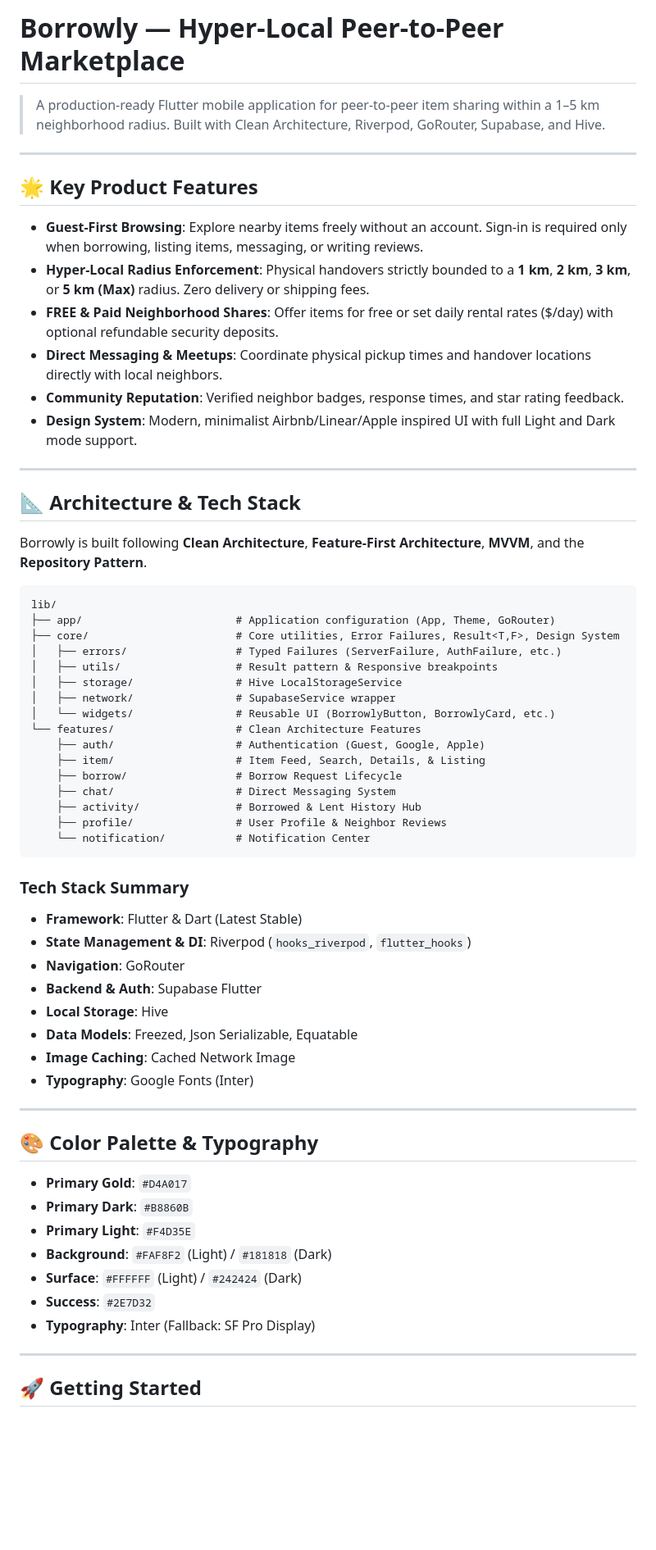
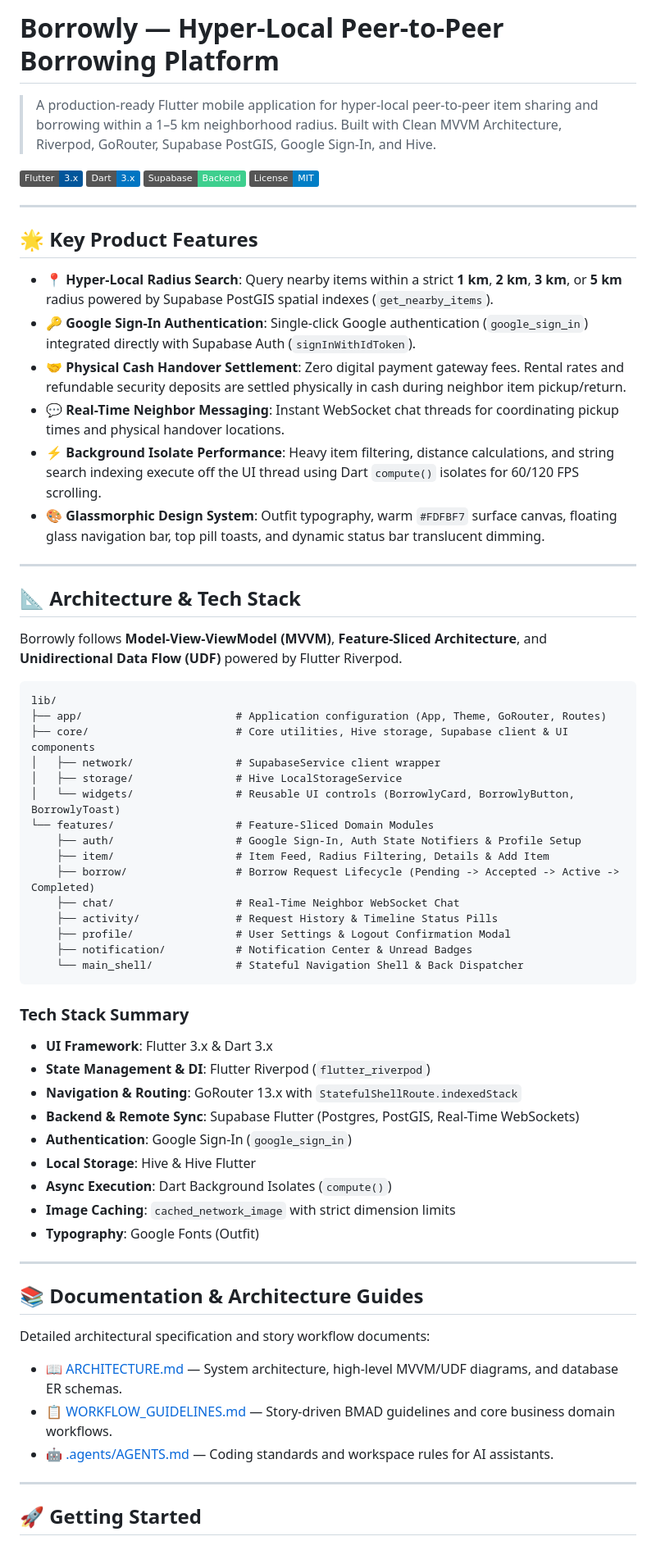
Before and after one commit to AnsilKM/Borrowly, a Markdown page: README.md, the part around one of its changes. Shown at 82% size. Drawn GitHub-style; badges without logos; blank space fills up the shorter version.

Commit message:
docs: update README.md with comprehensive project architecture and GitHub description

````diff
--- a/README.md
+++ b/README.md
@@ -1,64 +1,66 @@
-# Borrowly — Hyper-Local Peer-to-Peer Marketplace
+# Borrowly — Hyper-Local Peer-to-Peer Borrowing Platform
 
-> A production-ready Flutter mobile application for peer-to-peer item sharing within a 1–5 km neighborhood radius. Built with Clean Architecture, Riverpod, GoRouter, Supabase, and Hive.
+> A production-ready Flutter mobile application for hyper-local peer-to-peer item sharing and borrowing within a 1–5 km neighborhood radius. Built with Clean MVVM Architecture, Riverpod, GoRouter, Supabase PostGIS, Google Sign-In, and Hive.
+
+[![Flutter](https://img.shields.io/badge/Flutter-3.x-02569B?logo=flutter)](https://flutter.dev)
+[![Dart](https://img.shields.io/badge/Dart-3.x-0175C2?logo=dart)](https://dart.dev)
+[![Supabase](https://img.shields.io/badge/Supabase-Backend-3ECF8E?logo=supabase)](https://supabase.com)
+[![License](https://img.shields.io/badge/License-MIT-blue.svg)](LICENSE)
 
 ---
 
 ## 🌟 Key Product Features
 
-- **Guest-First Browsing**: Explore nearby items freely without an account. Sign-in is required only when borrowing, listing items, messaging, or writing reviews.
-- **Hyper-Local Radius Enforcement**: Physical handovers strictly bounded to a **1 km**, **2 km**, **3 km**, or **5 km (Max)** radius. Zero delivery or shipping fees.
-- **FREE & Paid Neighborhood Shares**: Offer items for free or set daily rental rates ($/day) with optional refundable security deposits.
-- **Direct Messaging & Meetups**: Coordinate physical pickup times and handover locations directly with local neighbors.
-- **Community Reputation**: Verified neighbor badges, response times, and star rating feedback.
-- **Design System**: Modern, minimalist Airbnb/Linear/Apple inspired UI with full Light and Dark mode support.
+- 📍 **Hyper-Local Radius Search**: Query nearby items within a strict **1 km**, **2 km**, **3 km**, or **5 km** radius powered by Supabase PostGIS spatial indexes (`get_nearby_items`).
+- 🔑 **Google Sign-In Authentication**: Single-click Google authentication (`google_sign_in`) integrated directly with Supabase Auth (`signInWithIdToken`).
+- 🤝 **Physical Cash Handover Settlement**: Zero digital payment gateway fees. Rental rates and refundable security deposits are settled physically in cash during neighbor item pickup/return.
+- 💬 **Real-Time Neighbor Messaging**: Instant WebSocket chat threads for coordinating pickup times and physical handover locations.
+- ⚡ **Background Isolate Performance**: Heavy item filtering, distance calculations, and string search indexing execute off the UI thread using Dart `compute()` isolates for 60/120 FPS scrolling.
+- 🎨 **Glassmorphic Design System**: Outfit typography, warm `#FDFBF7` surface canvas, floating glass navigation bar, top pill toasts, and dynamic status bar translucent dimming.
 
 ---
 
 ## 📐 Architecture & Tech Stack
 
-Borrowly is built following **Clean Architecture**, **Feature-First Architecture**, **MVVM**, and the **Repository Pattern**.
+Borrowly follows **Model-View-ViewModel (MVVM)**, **Feature-Sliced Architecture**, and **Unidirectional Data Flow (UDF)** powered by Flutter Riverpod.
 
 ```
 lib/
-├── app/                        # Application configuration (App, Theme, GoRouter)
-├── core/                       # Core utilities, Error Failures, Result<T,F>, Design System
-│   ├── errors/                 # Typed Failures (ServerFailure, AuthFailure, etc.)
-│   ├── utils/                  # Result pattern & Responsive breakpoints
+├── app/                        # Application configuration (App, Theme, GoRouter, Routes)
+├── core/                       # Core utilities, Hive storage, Supabase client & UI components
+│   ├── network/                # SupabaseService client wrapper
 │   ├── storage/                # Hive LocalStorageService
-│   ├── network/                # SupabaseService wrapper
-│   └── widgets/                # Reusable UI (BorrowlyButton, BorrowlyCard, etc.)
-└── features/                   # Clean Architecture Features
-    ├── auth/                   # Authentication (Guest, Google, Apple)
-    ├── item/                   # Item Feed, Search, Details, & Listing
-    ├── borrow/                 # Borrow Request Lifecycle
-    ├── chat/                   # Direct Messaging System
-    ├── activity/               # Borrowed & Lent History Hub
-    ├── profile/                # User Profile & Neighbor Reviews
-    └── notification/           # Notification Center
+│   └── widgets/                # Reusable UI controls (BorrowlyCard, BorrowlyButton, BorrowlyToast)
+└── features/                   # Feature-Sliced Domain Modules
+    ├── auth/                   # Google Sign-In, Auth State Notifiers & Profile Setup
+    ├── item/                   # Item Feed, Radius Filtering, Details & Add Item
+    ├── borrow/                 # Borrow Request Lifecycle (Pending -> Accepted -> Active -> Completed)
+    ├── chat/                   # Real-Time Neighbor WebSocket Chat
+    ├── activity/               # Request History & Timeline Status Pills
+    ├── profile/                # User Settings & Logout Confirmation Modal
+    ├── notification/           # Notification Center & Unread Badges
+    └── main_shell/             # Stateful Navigation Shell & Back Dispatcher
 ```
 
 ### Tech Stack Summary
-- **Framework**: Flutter & Dart (Latest Stable)
-- **State Management & DI**: Riverpod (`hooks_riverpod`, `flutter_hooks`)
-- **Navigation**: GoRouter
-- **Backend & Auth**: Supabase Flutter
-- **Local Storage**: Hive
-- **Data Models**: Freezed, Json Serializable, Equatable
-- **Image Caching**: Cached Network Image
-- **Typography**: Google Fonts (Inter)
+- **UI Framework**: Flutter 3.x & Dart 3.x
+- **State Management & DI**: Flutter Riverpod (`flutter_riverpod`)
+- **Navigation & Routing**: GoRouter 13.x with `StatefulShellRoute.indexedStack`
+- **Backend & Remote Sync**: Supabase Flutter (Postgres, PostGIS, Real-Time WebSockets)
+- **Authentication**: Google Sign-In (`google_sign_in`)
+- **Local Storage**: Hive & Hive Flutter
+- **Async Execution**: Dart Background Isolates (`compute()`)
+- **Image Caching**: `cached_network_image` with strict dimension limits
+- **Typography**: Google Fonts (Outfit)
 
 ---
 
-## 🎨 Color Palette & Typography
+## 📚 Documentation & Architecture Guides
 
-- **Primary Gold**: `#D4A017`
-- **Primary Dark**: `#B8860B`
-- **Primary Light**: `#F4D35E`
-- **Background**: `#FAF8F2` (Light) / `#181818` (Dark)
-- **Surface**: `#FFFFFF` (Light) / `#242424` (Dark)
-- **Success**: `#2E7D32`
-- **Typography**: Inter (Fallback: SF Pro Display)
+Detailed architectural specification and story workflow documents:
+- 📖 [ARCHITECTURE.md](ARCHITECTURE.md) — System architecture, high-level MVVM/UDF diagrams, and database ER schemas.
+- 📋 [WORKFLOW_GUIDELINES.md](WORKFLOW_GUIDELINES.md) — Story-driven BMAD guidelines and core business domain workflows.
+- 🤖 [.agents/AGENTS.md](.agents/AGENTS.md) — Coding standards and workspace rules for AI assistants.
 
 ---
 
````
Also changed, not shown: other parts of README.md (+7 -10 lines).
